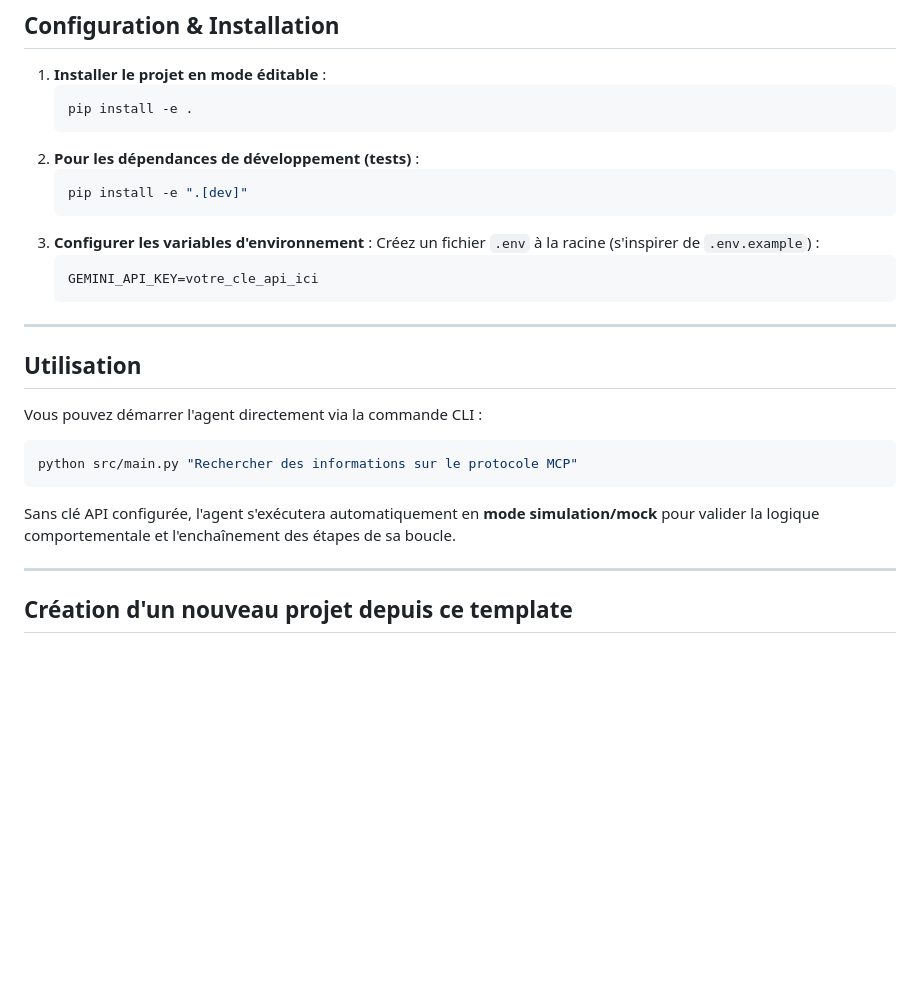
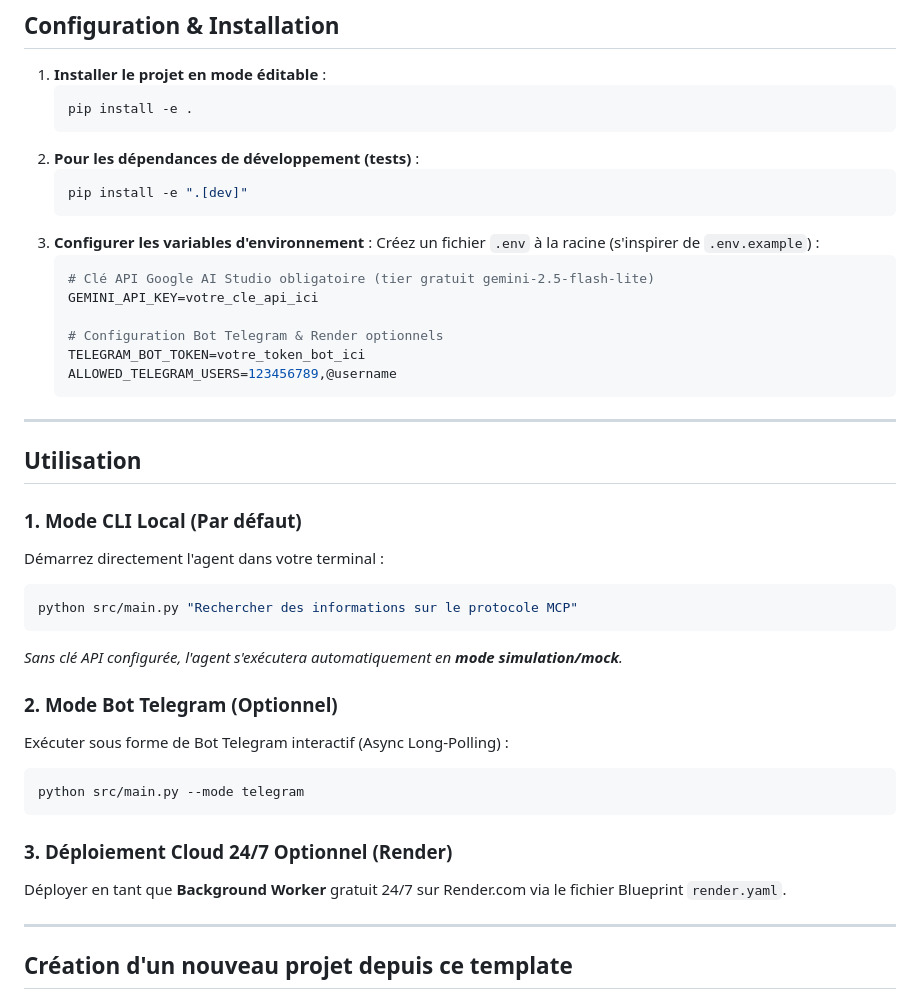
Before and after one commit to nhue-lab/agentic-builder, a Markdown page: README.fr.md, the part around one of its changes. Rendered like a GitHub page; blank space fills up the shorter version.

````diff
--- a/README.fr.md
+++ b/README.fr.md
@@ -55,19 +82,33 @@ Le **Master Playbook** est un ensemble de 8 piliers de génie logiciel pour conc
 3. **Configurer les variables d'environnement** :
    Créez un fichier `.env` à la racine (s'inspirer de `.env.example`) :
    ```env
+   # Clé API Google AI Studio obligatoire (tier gratuit gemini-2.5-flash-lite)
    GEMINI_API_KEY=votre_cle_api_ici
+
+   # Configuration Bot Telegram & Render optionnels
+   TELEGRAM_BOT_TOKEN=votre_token_bot_ici
+   ALLOWED_TELEGRAM_USERS=123456789,@username
    ```
 
 ---
 
 ## Utilisation
 
-Vous pouvez démarrer l'agent directement via la commande CLI :
+### 1. Mode CLI Local (Par défaut)
+Démarrez directement l'agent dans votre terminal :
 ```bash
 python src/main.py "Rechercher des informations sur le protocole MCP"
 ```
+*Sans clé API configurée, l'agent s'exécutera automatiquement en **mode simulation/mock**.*
 
-Sans clé API configurée, l'agent s'exécutera automatiquement en **mode simulation/mock** pour valider la logique comportementale et l'enchaînement des étapes de sa boucle.
+### 2. Mode Bot Telegram (Optionnel)
+Exécuter sous forme de Bot Telegram interactif (Async Long-Polling) :
+```bash
+python src/main.py --mode telegram
+```
+
+### 3. Déploiement Cloud 24/7 Optionnel (Render)
+Déployer en tant que **Background Worker** gratuit 24/7 sur Render.com via le fichier Blueprint `render.yaml`.
 
 ---
 
````
Also changed, not shown: other parts of README.fr.md (+31 -4 lines), README.md (+43 -6 lines).
